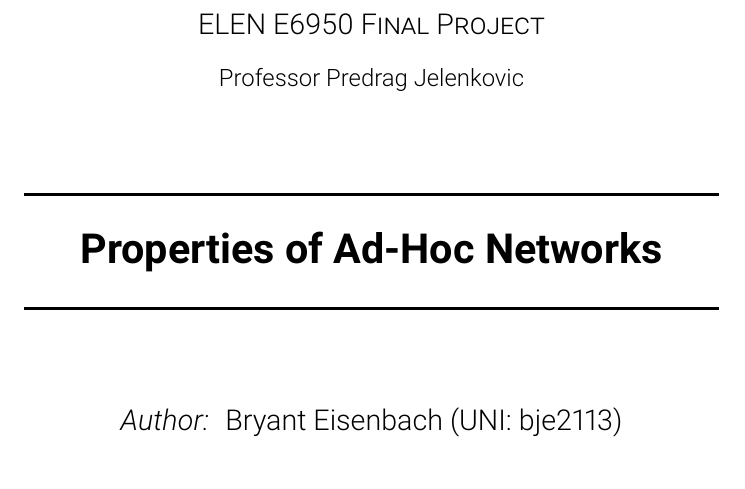
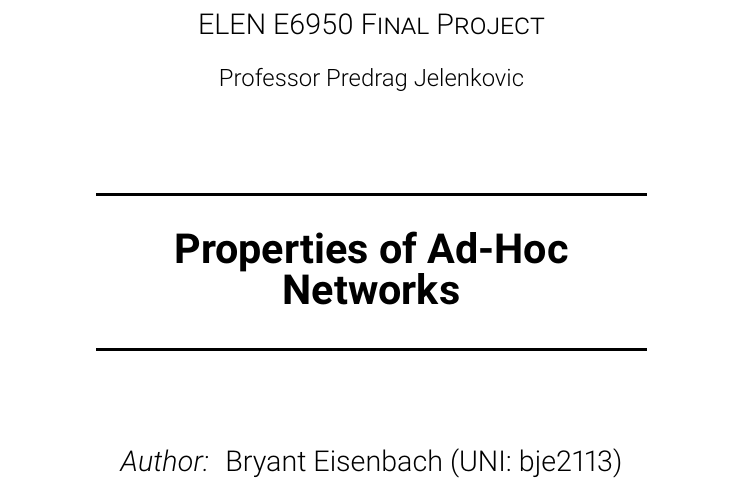
Before and after one commit to fubuloubu/ad-hoc-networking, a LaTeX document (documentation/Final-Report.tex, which reads documentation/format/paper-formatting.tex): part of page 1 of 12 before the commit and part of page 1 of 14 after it, cut so that both start at the same text. Compiled offline with pdfLaTeX.

Commit message:
Increased margins on paper to match normal academic styling

```diff
--- a/documentation/format/paper-formatting.tex
+++ b/documentation/format/paper-formatting.tex
@@ -1,6 +1,6 @@
 %% Overall styling
 \documentclass[10pt,titlepage]{article}
-\usepackage[a5paper,margin=0.5in]{geometry}
+\usepackage[a5paper,margin=1.0in]{geometry}
 \input{format/setup-format.tex}
 \input{format/header-format.tex}
 
```
